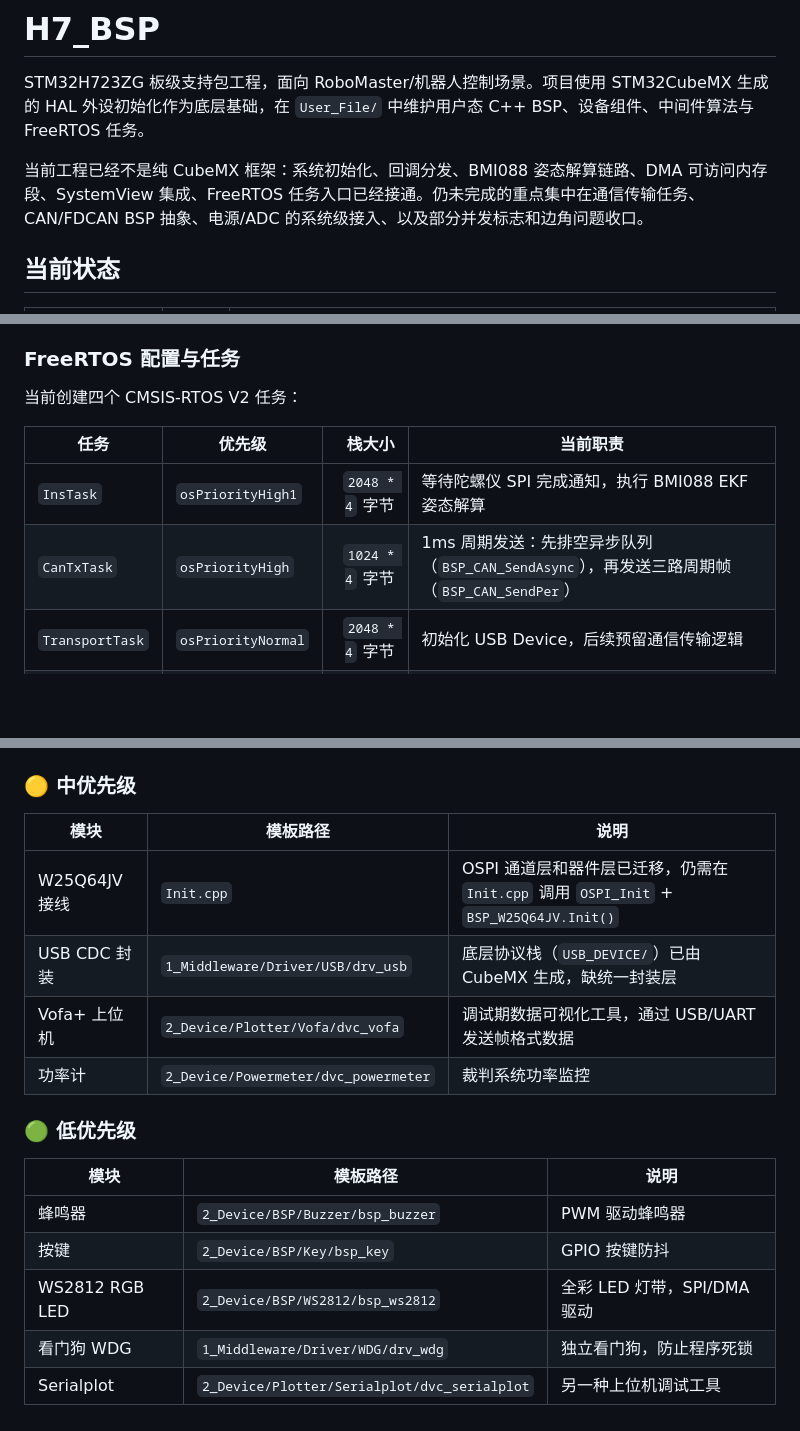
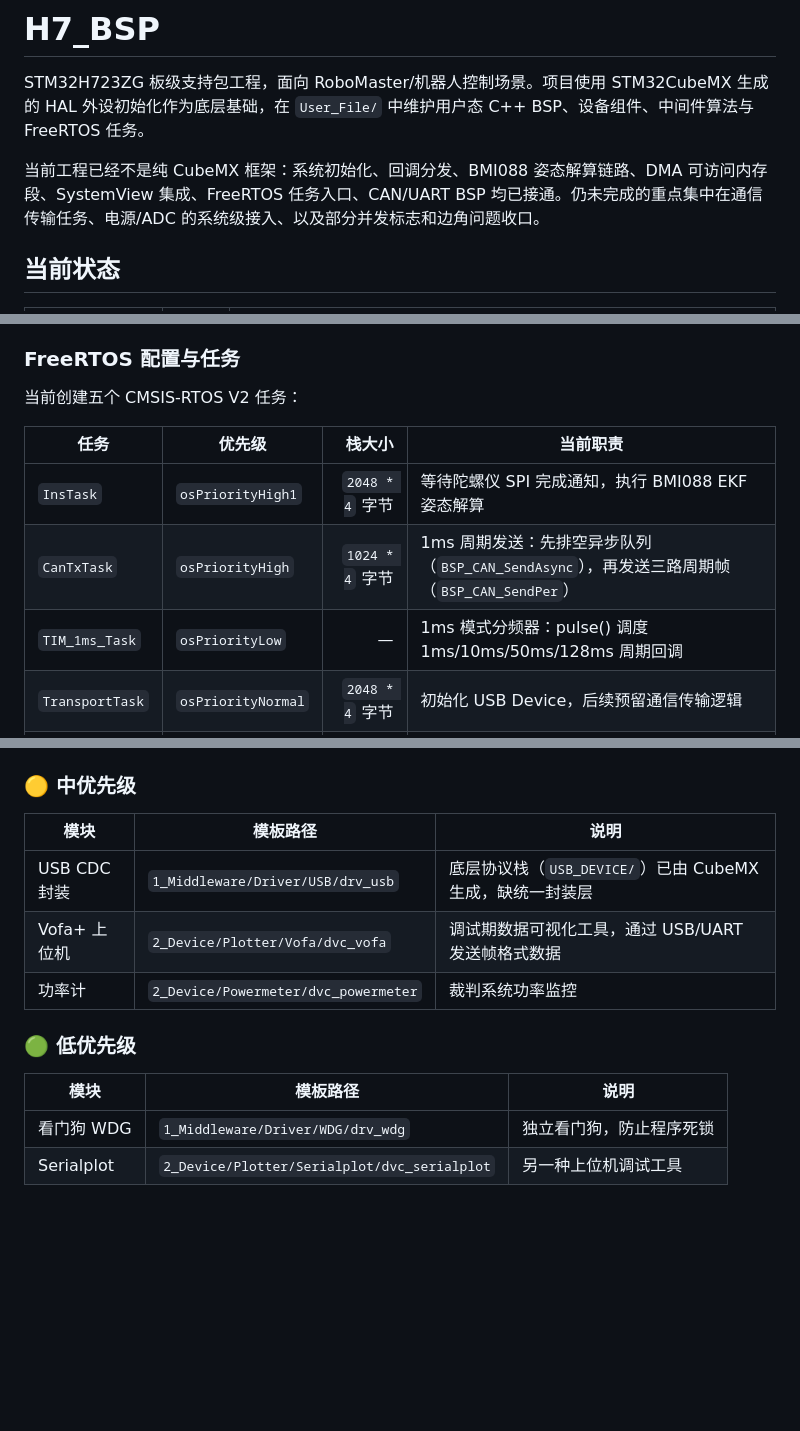
Before and after one commit to MermaidFAR/H7_BSP, a Markdown page: README.md, 3 parts joined by grey strips. GitHub-like rendering; blank space fills up the shorter version.

```diff
--- a/README.md
+++ b/README.md
@@ -2,7 +2,7 @@
 
 STM32H723ZG 板级支持包工程，面向 RoboMaster/机器人控制场景。项目使用 STM32CubeMX 生成的 HAL 外设初始化作为底层基础，在 `User_File/` 中维护用户态 C++ BSP、设备组件、中间件算法与 FreeRTOS 任务。
 
-当前工程已经不是纯 CubeMX 框架：系统初始化、回调分发、BMI088 姿态解算链路、DMA 可访问内存段、SystemView 集成、FreeRTOS 任务入口已经接通。仍未完成的重点集中在通信传输任务、CAN/FDCAN BSP 抽象、电源/ADC 的系统级接入、以及部分并发标志和边角问题收口。
+当前工程已经不是纯 CubeMX 框架：系统初始化、回调分发、BMI088 姿态解算链路、DMA 可访问内存段、SystemView 集成、FreeRTOS 任务入口、CAN/UART BSP 均已接通。仍未完成的重点集中在通信传输任务、电源/ADC 的系统级接入、以及部分并发标志和边角问题收口。
 
 ## 当前状态
 
@@ -136,12 +138,13 @@ STM32H7 的 DTCMRAM 无法被 DMA1/DMA2 直接访问。项目已经为 SPI/ADC D
 
 ### FreeRTOS 配置与任务
 
-当前创建四个 CMSIS-RTOS V2 任务：
+当前创建五个 CMSIS-RTOS V2 任务：
 
 | 任务 | 优先级 | 栈大小 | 当前职责 |
 | --- | --- | ---: | --- |
 | `InsTask` | `osPriorityHigh1` | `2048 * 4` 字节 | 等待陀螺仪 SPI 完成通知，执行 BMI088 EKF 姿态解算 |
 | `CanTxTask` | `osPriorityHigh` | `1024 * 4` 字节 | 1ms 周期发送：先排空异步队列（`BSP_CAN_SendAsync`），再发送三路周期帧（`BSP_CAN_SendPer`） |
+| `TIM_1ms_Task` | `osPriorityLow` | — | 1ms 模式分频器：pulse() 调度 1ms/10ms/50ms/128ms 周期回调 |
 | `TransportTask` | `osPriorityNormal` | `2048 * 4` 字节 | 初始化 USB Device，后续预留通信传输逻辑 |
 | `StatusTask` | `osPriorityLow` | `1024 * 4` 字节 | 系统状态监控骨架，当前 100 ms 周期让出 CPU |
 
@@ -646,7 +648,6 @@ VS Code 工作区设置保留 `cmake.cmakePath = cube-cmake`，并显式绑定 `
 
 | 模块 | 模板路径 | 说明 |
 | --- | --- | --- |
-| W25Q64JV 接线 | `Init.cpp` | OSPI 通道层和器件层已迁移，仍需在 `Init.cpp` 调用 `OSPI_Init` + `BSP_W25Q64JV.Init()` |
 | USB CDC 封装 | `1_Middleware/Driver/USB/drv_usb` | 底层协议栈（`USB_DEVICE/`）已由 CubeMX 生成，缺统一封装层 |
 | Vofa+ 上位机 | `2_Device/Plotter/Vofa/dvc_vofa` | 调试期数据可视化工具，通过 USB/UART 发送帧格式数据 |
 | 功率计 | `2_Device/Powermeter/dvc_powermeter` | 裁判系统功率监控 |
@@ -655,8 +656,5 @@ VS Code 工作区设置保留 `cmake.cmakePath = cube-cmake`，并显式绑定 `
 
 | 模块 | 模板路径 | 说明 |
 | --- | --- | --- |
-| 蜂鸣器 | `2_Device/BSP/Buzzer/bsp_buzzer` | PWM 驱动蜂鸣器 |
-| 按键 | `2_Device/BSP/Key/bsp_key` | GPIO 按键防抖 |
-| WS2812 RGB LED | `2_Device/BSP/WS2812/bsp_ws2812` | 全彩 LED 灯带，SPI/DMA 驱动 |
 | 看门狗 WDG | `1_Middleware/Driver/WDG/drv_wdg` | 独立看门狗，防止程序死锁 |
 | Serialplot | `2_Device/Plotter/Serialplot/dvc_serialplot` | 另一种上位机调试工具 |
```
Also changed, not shown: other parts of README.md (+22 -21 lines), CHANGELOG.md (+1 -1 lines).
